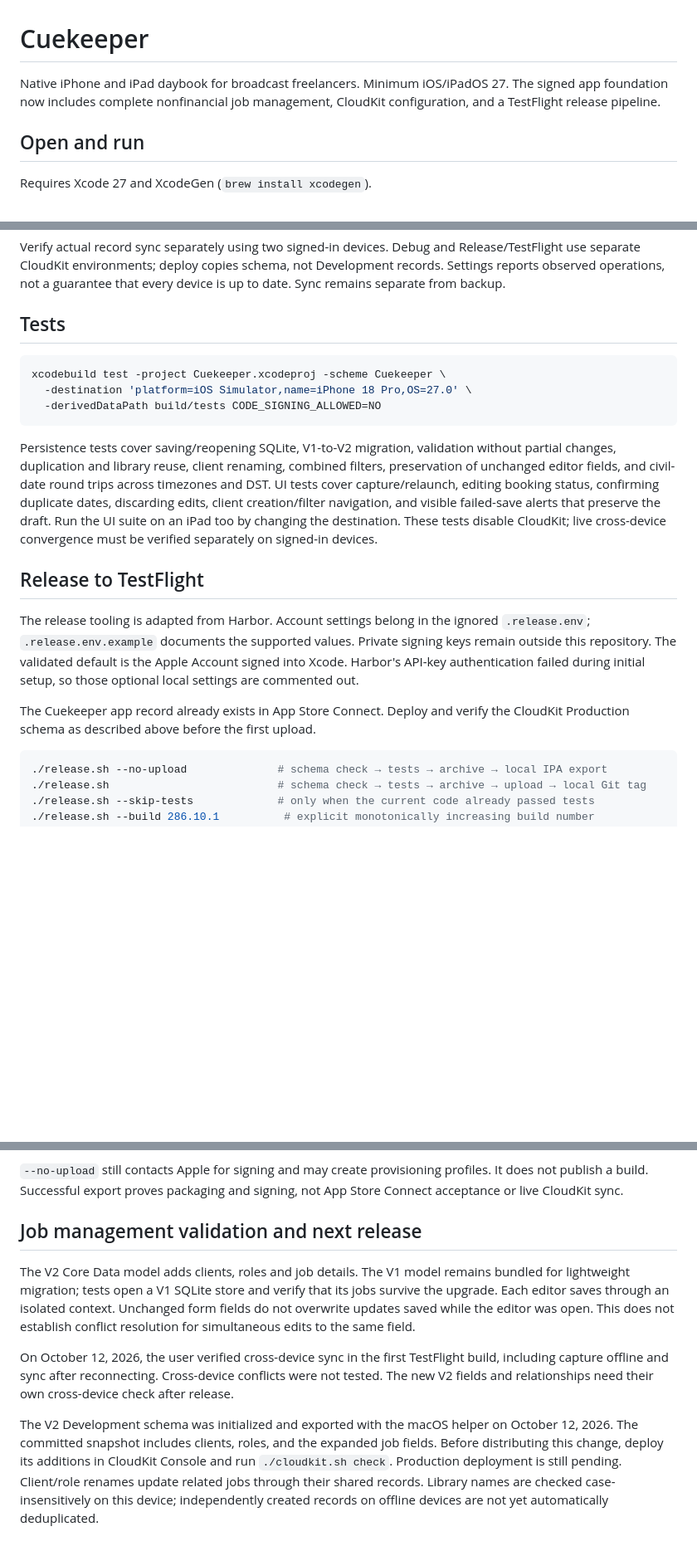
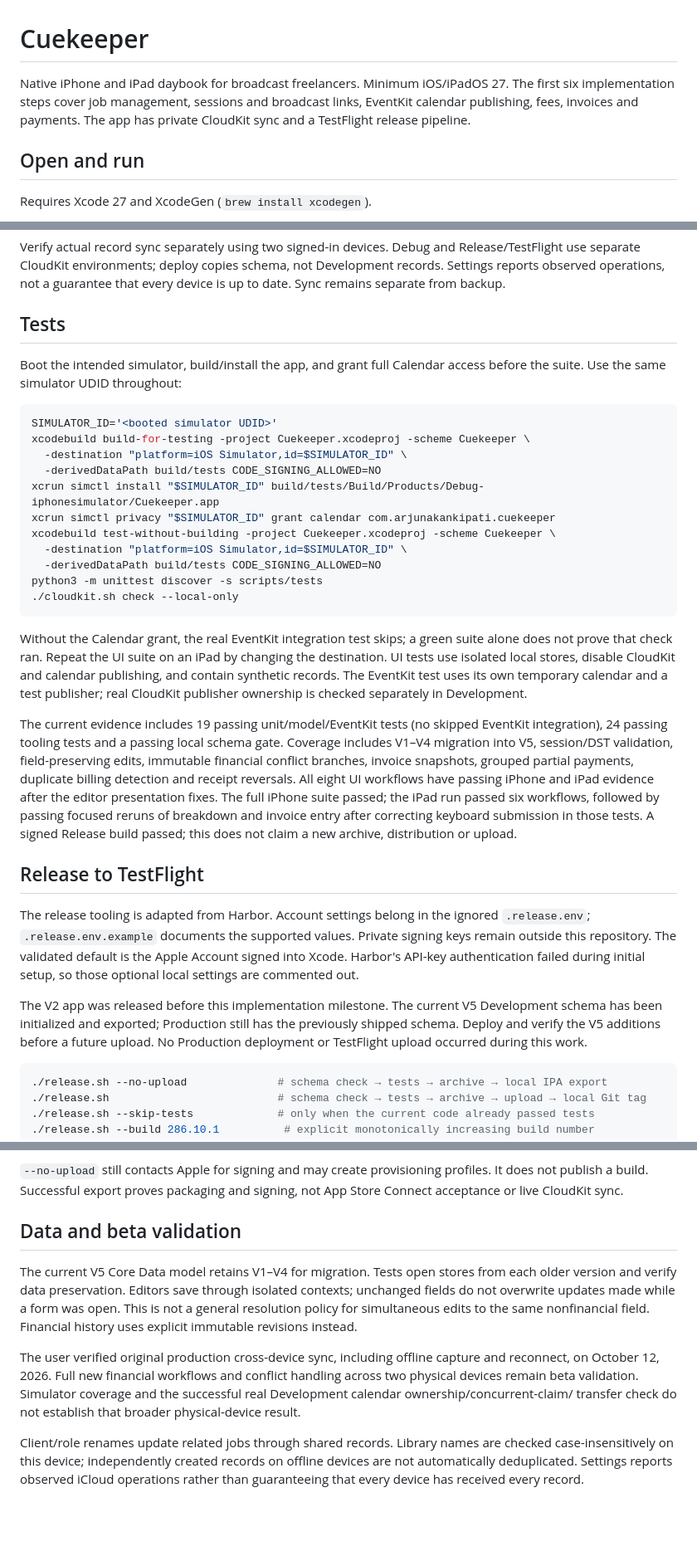
Before and after one commit to kanki6315/cuekeeper, a Markdown page: README.md, 3 parts joined by grey strips. Shown at 83% size. GitHub-like rendering; blank space fills up the shorter version.

Commit message:
docs: record first six product steps and validation evidence

````diff
--- a/README.md
+++ b/README.md
@@ -1,8 +1,9 @@
 # Cuekeeper
 
 Native iPhone and iPad daybook for broadcast freelancers. Minimum iOS/iPadOS 27.
-The signed app foundation now includes complete nonfinancial job management,
-CloudKit configuration, and a TestFlight release pipeline.
+The first six implementation steps cover job management, sessions and broadcast
+links, EventKit calendar publishing, fees, invoices and payments. The app has
+private CloudKit sync and a TestFlight release pipeline.
 
 ## Open and run
 
@@ -85,20 +108,39 @@ that every device is up to date. Sync remains separate from backup.
 
 ## Tests
 
+Boot the intended simulator, build/install the app, and grant full Calendar access
+before the suite. Use the same simulator UDID throughout:
+
 ```sh
-xcodebuild test -project Cuekeeper.xcodeproj -scheme Cuekeeper \
-  -destination 'platform=iOS Simulator,name=iPhone 18 Pro,OS=27.0' \
+SIMULATOR_ID='<booted simulator UDID>'
+xcodebuild build-for-testing -project Cuekeeper.xcodeproj -scheme Cuekeeper \
+  -destination "platform=iOS Simulator,id=$SIMULATOR_ID" \
   -derivedDataPath build/tests CODE_SIGNING_ALLOWED=NO
+xcrun simctl install "$SIMULATOR_ID" build/tests/Build/Products/Debug-iphonesimulator/Cuekeeper.app
+xcrun simctl privacy "$SIMULATOR_ID" grant calendar com.arjunakankipati.cuekeeper
+xcodebuild test-without-building -project Cuekeeper.xcodeproj -scheme Cuekeeper \
+  -destination "platform=iOS Simulator,id=$SIMULATOR_ID" \
+  -derivedDataPath build/tests CODE_SIGNING_ALLOWED=NO
+python3 -m unittest discover -s scripts/tests
+./cloudkit.sh check --local-only
 ```
 
-Persistence tests cover saving/reopening SQLite, V1-to-V2 migration, validation
-without partial changes, duplication and library reuse, client renaming,
-combined filters, preservation of unchanged editor fields, and civil-date round
-trips across timezones and DST. UI tests cover capture/relaunch, editing booking
-status, confirming duplicate dates, discarding edits, client creation/filter
-navigation, and visible failed-save alerts that preserve the draft. Run the UI suite on
-an iPad too by changing the destination. These tests disable CloudKit; live
-cross-device convergence must be verified separately on signed-in devices.
+Without the Calendar grant, the real EventKit integration test skips; a green
+suite alone does not prove that check ran. Repeat the UI suite on an iPad by
+changing the destination. UI tests use isolated local stores, disable CloudKit
+and calendar publishing, and contain synthetic records. The EventKit test uses
+its own temporary calendar and a test publisher; real CloudKit publisher ownership
+is checked separately in Development.
+
+The current evidence includes 19 passing unit/model/EventKit tests (no skipped
+EventKit integration), 24 passing tooling tests and a passing local schema gate.
+Coverage includes V1–V4 migration into V5, session/DST validation, field-preserving
+edits, immutable financial conflict branches, invoice snapshots, grouped partial
+payments, duplicate billing detection and receipt reversals. All eight UI workflows
+have passing iPhone and iPad evidence after the editor presentation fixes. The full iPhone suite passed; the iPad run passed six
+workflows, followed by passing focused reruns of breakdown and invoice entry
+after correcting keyboard submission in those tests. A signed Release build passed;
+this does not claim a new archive, distribution or upload.
 
 ## Release to TestFlight
 
@@ -108,8 +150,10 @@ Private signing keys remain outside this repository. The validated default is
 the Apple Account signed into Xcode. Harbor's API-key authentication failed during
 initial setup, so those optional local settings are commented out.
 
-The Cuekeeper app record already exists in App Store Connect. Deploy and verify
-the CloudKit Production schema as described above before the first upload.
+The V2 app was released before this implementation milestone. The current V5
+Development schema has been initialized and exported; Production still has the
+previously shipped schema. Deploy and verify the V5 additions before a future
+upload. No Production deployment or TestFlight upload occurred during this work.
 
 ```sh
 ./release.sh --no-upload              # schema check → tests → archive → local IPA export
@@ -145,23 +189,21 @@ script unless tests are explicitly skipped.
 profiles. It does not publish a build. Successful export proves packaging and
 signing, not App Store Connect acceptance or live CloudKit sync.
 
-## Job management validation and next release
+## Data and beta validation
 
-The V2 Core Data model adds clients, roles and job details. The V1 model remains
-bundled for lightweight migration; tests open a V1 SQLite store and verify that
-its jobs survive the upgrade. Each editor saves through an isolated context.
-Unchanged form fields do not overwrite updates saved while the editor was open.
-This does not establish conflict resolution for simultaneous edits to the same field.
+The current V5 Core Data model retains V1–V4 for migration. Tests open stores from
+each older version and verify data preservation. Editors save through isolated
+contexts; unchanged fields do not overwrite updates made while a form was open.
+This is not a general resolution policy for simultaneous edits to the same
+nonfinancial field. Financial history uses explicit immutable revisions instead.
 
-On October 12, 2026, the user verified cross-device sync in the first TestFlight
-build, including capture offline and sync after reconnecting. Cross-device
-conflicts were not tested. The new V2 fields and relationships need their own
-cross-device check after release.
+The user verified original production cross-device sync, including offline
+capture and reconnect, on October 12, 2026. Full new financial workflows and
+conflict handling across two physical devices remain beta validation. Simulator
+coverage and the successful real Development calendar ownership/concurrent-claim/
+transfer check do not establish that broader physical-device result.
 
-The V2 Development schema was initialized and exported with the macOS helper on
-October 12, 2026. The committed snapshot includes clients, roles, and the expanded
-job fields. Before distributing this change, deploy its additions in CloudKit
-Console and run `./cloudkit.sh check`. Production deployment is still pending.
-Client/role renames update related jobs through their shared records. Library
-names are checked case-insensitively on this device; independently created
-records on offline devices are not yet automatically deduplicated.
+Client/role renames update related jobs through shared records. Library names are
+checked case-insensitively on this device; independently created records on offline
+devices are not automatically deduplicated. Settings reports observed iCloud
+operations rather than guaranteeing that every device has received every record.
````
Also changed, not shown: other parts of README.md (+26 -4 lines), PRODUCT.md (+14 -4 lines), cloudkit/README.md (+26 -5 lines).
